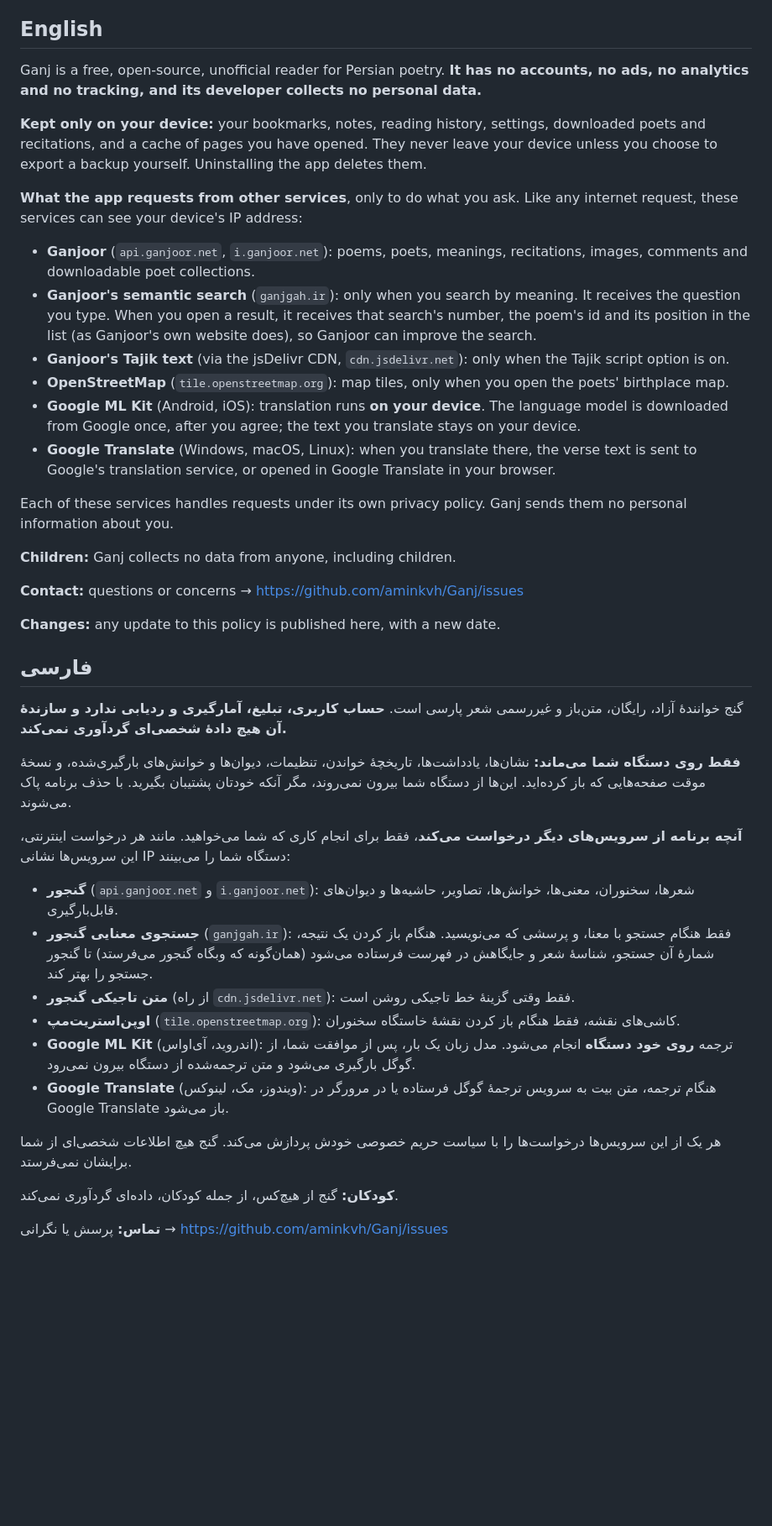
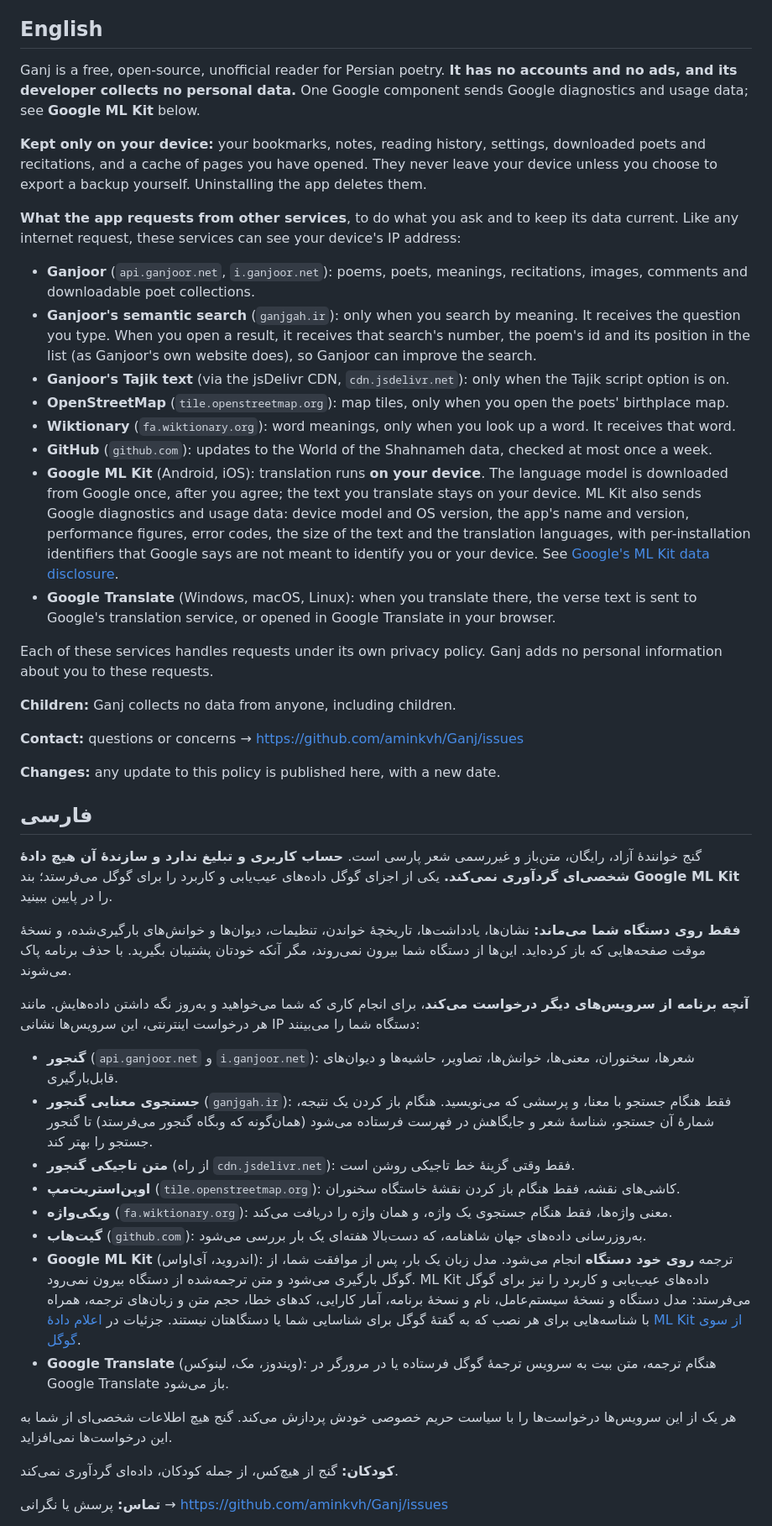
Before and after one commit to aminkvh/Ganj, a Markdown page: PRIVACY.md, the part around one of its changes. Shown at 84% size. GitHub-like rendering; blank space fills up the shorter version.

```diff
--- a/PRIVACY.md
+++ b/PRIVACY.md
@@ -4,15 +4,15 @@
 
 ## English
 
-Ganj is a free, open-source, unofficial reader for Persian poetry. **It has no accounts, no ads, no analytics and no
-tracking, and its developer collects no personal data.**
+Ganj is a free, open-source, unofficial reader for Persian poetry. **It has no accounts and no ads, and its developer
+collects no personal data.** One Google component sends Google diagnostics and usage data; see **Google ML Kit** below.
 
 **Kept only on your device:** your bookmarks, notes, reading history, settings, downloaded poets and recitations, and
 a cache of pages you have opened. They never leave your device unless you choose to export a backup yourself.
 Uninstalling the app deletes them.
 
-**What the app requests from other services**, only to do what you ask. Like any internet request, these services
-can see your device's IP address:
+**What the app requests from other services**, to do what you ask and to keep its data current. Like any internet
+request, these services can see your device's IP address:
 
 - **Ganjoor** (`api.ganjoor.net`, `i.ganjoor.net`): poems, poets, meanings, recitations, images, comments and
   downloadable poet collections.
@@ -21,13 +21,18 @@ can see your device's IP address:
   own website does), so Ganjoor can improve the search.
 - **Ganjoor's Tajik text** (via the jsDelivr CDN, `cdn.jsdelivr.net`): only when the Tajik script option is on.
 - **OpenStreetMap** (`tile.openstreetmap.org`): map tiles, only when you open the poets' birthplace map.
+- **Wiktionary** (`fa.wiktionary.org`): word meanings, only when you look up a word. It receives that word.
+- **GitHub** (`github.com`): updates to the World of the Shahnameh data, checked at most once a week.
 - **Google ML Kit** (Android, iOS): translation runs **on your device**. The language model is downloaded from
-  Google once, after you agree; the text you translate stays on your device.
+  Google once, after you agree; the text you translate stays on your device. ML Kit also sends Google diagnostics and
+  usage data: device model and OS version, the app's name and version, performance figures, error codes, the size of
+  the text and the translation languages, with per-installation identifiers that Google says are not meant to identify
+  you or your device. See [Google's ML Kit data disclosure](https://developers.google.com/ml-kit/android-data-disclosure).
 - **Google Translate** (Windows, macOS, Linux): when you translate there, the verse text is sent to Google's
   translation service, or opened in Google Translate in your browser.
 
-Each of these services handles requests under its own privacy policy. Ganj sends them no personal information
-about you.
+Each of these services handles requests under its own privacy policy. Ganj adds no personal information about
+you to these requests.
 
 **Children:** Ganj collects no data from anyone, including children.
 
@@ -39,14 +44,14 @@ about you.
 
 ## فارسی
 
-گنج خوانندهٔ آزاد، رایگان، متن‌باز و غیررسمی شعر پارسی است. **حساب کاربری، تبلیغ، آمارگیری و ردیابی ندارد و
-سازندهٔ آن هیچ دادهٔ شخصی‌ای گردآوری نمی‌کند.**
+گنج خوانندهٔ آزاد، رایگان، متن‌باز و غیررسمی شعر پارسی است. **حساب کاربری و تبلیغ ندارد و سازندهٔ آن هیچ
+دادهٔ شخصی‌ای گردآوری نمی‌کند.** یکی از اجزای گوگل داده‌های عیب‌یابی و کاربرد را برای گوگل می‌فرستد؛ بند **Google ML Kit** را در پایین ببینید.
 
 **فقط روی دستگاه شما می‌ماند:** نشان‌ها، یادداشت‌ها، تاریخچهٔ خواندن، تنظیمات، دیوان‌ها و خوانش‌های
 بارگیری‌شده، و نسخهٔ موقت صفحه‌هایی که باز کرده‌اید. این‌ها از دستگاه شما بیرون نمی‌روند، مگر آنکه خودتان
 پشتیبان بگیرید. با حذف برنامه پاک می‌شوند.
 
-**آنچه برنامه از سرویس‌های دیگر درخواست می‌کند**، فقط برای انجام کاری که شما می‌خواهید. مانند هر درخواست
+**آنچه برنامه از سرویس‌های دیگر درخواست می‌کند**، برای انجام کاری که شما می‌خواهید و به‌روز نگه داشتن داده‌هایش. مانند هر درخواست
 اینترنتی، این سرویس‌ها نشانی IP دستگاه شما را می‌بینند:
 
 - **گنجور** (`api.ganjoor.net` و `i.ganjoor.net`): شعرها، سخنوران، معنی‌ها، خوانش‌ها، تصاویر، حاشیه‌ها و
@@ -56,13 +61,18 @@ about you.
   گنجور جستجو را بهتر کند.
 - **متن تاجیکی گنجور** (از راه `cdn.jsdelivr.net`): فقط وقتی گزینهٔ خط تاجیکی روشن است.
 - **اوپن‌استریت‌مپ** (`tile.openstreetmap.org`): کاشی‌های نقشه، فقط هنگام باز کردن نقشهٔ خاستگاه سخنوران.
+- **ویکی‌واژه** (`fa.wiktionary.org`): معنی واژه‌ها، فقط هنگام جستجوی یک واژه، و همان واژه را دریافت می‌کند.
+- **گیت‌هاب** (`github.com`): به‌روزرسانی داده‌های جهان شاهنامه، که دست‌بالا هفته‌ای یک بار بررسی می‌شود.
 - **Google ML Kit** (اندروید، آی‌اواس): ترجمه **روی خود دستگاه** انجام می‌شود. مدل زبان یک بار، پس از موافقت
-  شما، از گوگل بارگیری می‌شود و متن ترجمه‌شده از دستگاه بیرون نمی‌رود.
+  شما، از گوگل بارگیری می‌شود و متن ترجمه‌شده از دستگاه بیرون نمی‌رود. ML Kit داده‌های عیب‌یابی و کاربرد را نیز برای گوگل
+  می‌فرستد: مدل دستگاه و نسخهٔ سیستم‌عامل، نام و نسخهٔ برنامه، آمار کارایی، کدهای خطا، حجم متن و زبان‌های ترجمه، همراه با
+  شناسه‌هایی برای هر نصب که به گفتهٔ گوگل برای شناسایی شما یا دستگاهتان نیستند. جزئیات در
+  [اعلام دادهٔ ML Kit از سوی گوگل](https://developers.google.com/ml-kit/android-data-disclosure).
 - **Google Translate** (ویندوز، مک، لینوکس): هنگام ترجمه، متن بیت به سرویس ترجمهٔ گوگل فرستاده یا در مرورگر
   در Google Translate باز می‌شود.
 
 هر یک از این سرویس‌ها درخواست‌ها را با سیاست حریم خصوصی خودش پردازش می‌کند. گنج هیچ اطلاعات شخصی‌ای از شما
-برایشان نمی‌فرستد.
+به این درخواست‌ها نمی‌افزاید.
 
 **کودکان:** گنج از هیچ‌کس، از جمله کودکان، داده‌ای گردآوری نمی‌کند.
 
```
Also changed, not shown: other parts of PRIVACY.md (+1 -1 lines), README.md (+1 -1 lines).
